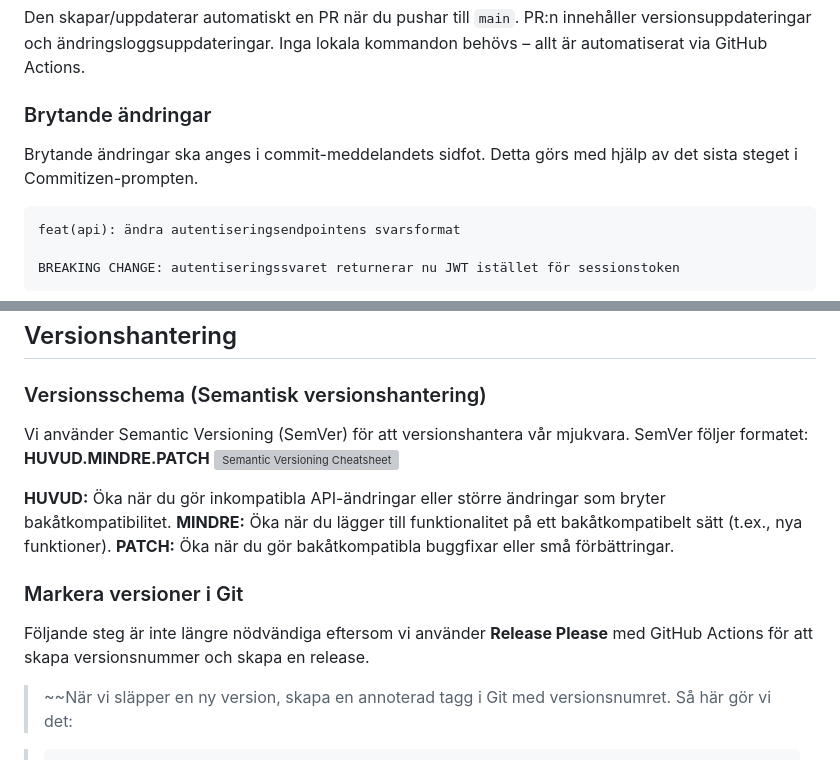
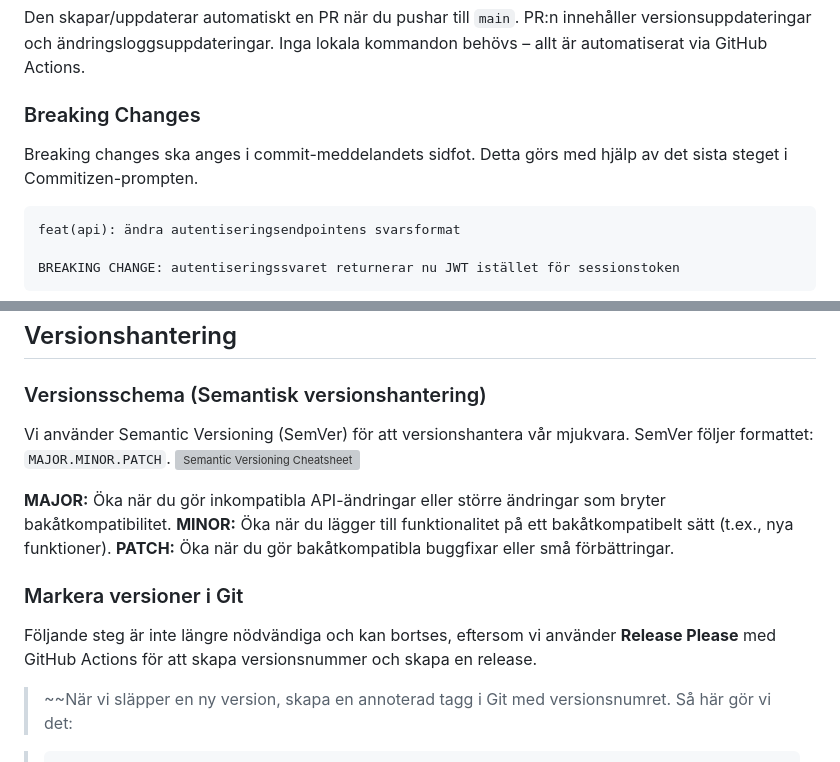
Before and after one commit to gutamuw/leWeb, a Markdown page: README.md, 2 parts joined by grey strips. GitHub-like rendering; grey boxes are pictures that could not be loaded.

````diff
--- a/README.md
+++ b/README.md
@@ -210,9 +210,9 @@ Den skapar/uppdaterar automatiskt en PR när du pushar till `main`.
 PR:n innehåller versionsuppdateringar och ändringsloggsuppdateringar.
 Inga lokala kommandon behövs – allt är automatiserat via GitHub Actions.
 
-### Brytande ändringar
+### Breaking Changes
 
-Brytande ändringar ska anges i commit-meddelandets sidfot. Detta görs med hjälp av det sista steget i Commitizen-prompten.
+Breaking changes ska anges i commit-meddelandets sidfot. Detta görs med hjälp av det sista steget i Commitizen-prompten.
 
 ```
 feat(api): ändra autentiseringsendpointens svarsformat
@@ -243,16 +243,16 @@ För ytterligare vägledning, se [Conventional Commits-specifikationen](https://
 
 ### Versionsschema (Semantisk versionshantering)
 
-Vi använder Semantic Versioning (SemVer) för att versionshantera vår mjukvara. SemVer följer formatet: **HUVUD.MINDRE.PATCH**
+Vi använder Semantic Versioning (SemVer) för att versionshantera vår mjukvara. SemVer följer formattet: `MAJOR.MINOR.PATCH`.
 ![Semantic Versioning Cheatsheet](https://bytearcher.com/goodies/semantic-versioning-cheatsheet/wheelbarrel-no-tilde-caret-white-bg-w1000.jpg)
 
-**HUVUD:** Öka när du gör inkompatibla API-ändringar eller större ändringar som bryter bakåtkompatibilitet.
-**MINDRE:** Öka när du lägger till funktionalitet på ett bakåtkompatibelt sätt (t.ex., nya funktioner).
+**MAJOR:** Öka när du gör inkompatibla API-ändringar eller större ändringar som bryter bakåtkompatibilitet.
+**MINOR:** Öka när du lägger till funktionalitet på ett bakåtkompatibelt sätt (t.ex., nya funktioner).
 **PATCH:** Öka när du gör bakåtkompatibla buggfixar eller små förbättringar.
 
 ### Markera versioner i Git
 
-Följande steg är inte längre nödvändiga eftersom vi använder **Release Please** med GitHub Actions för att skapa versionsnummer och skapa en release.
+Följande steg är inte längre nödvändiga och kan bortses, eftersom vi använder **Release Please** med GitHub Actions för att skapa versionsnummer och skapa en release.
 
 > ~~När vi släpper en ny version, skapa en annoterad tagg i Git med versionsnumret. Så här gör vi det:
 
````
Also changed, not shown: other parts of README.md (+30 -30 lines).
